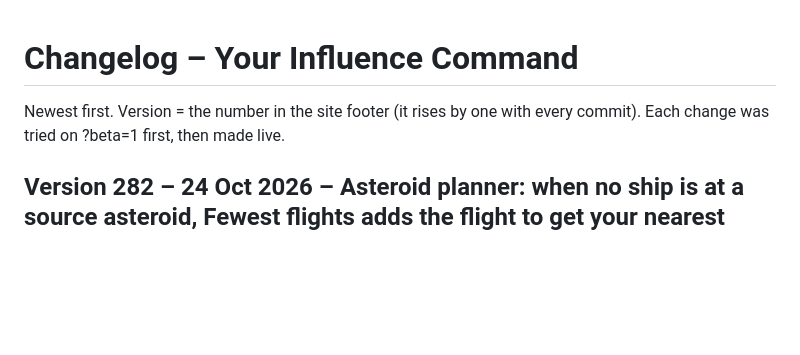
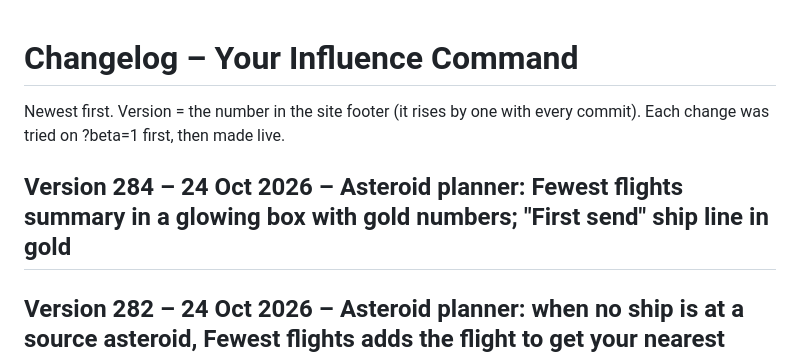
Before and after one commit to MarkyB71/your-command, a Markdown page: CHANGELOG.md, the part around the change. GitHub-like rendering; blank space fills up the shorter version.

Commit message:
Changelog: Version 284
Co-Authored-By: Claude Opus 5.5 <noreply@anthropic.com>
Claude-Session: https://claude.ai/code/session_01Nj3oKQZ8GpZ5kciRHdnHTb

```diff
--- a/CHANGELOG.md
+++ b/CHANGELOG.md
@@ -2,6 +2,7 @@
 
 Newest first. Version = the number in the site footer (it rises by one with every commit). Each change was tried on ?beta=1 first, then made live.
 
+## Version 284 – 24 Oct 2026 – Asteroid planner: Fewest flights summary in a glowing box with gold numbers; "First send" ship line in gold
 ## Version 282 – 24 Oct 2026 – Asteroid planner: when no ship is at a source asteroid, Fewest flights adds the flight to get your nearest ready ship there (with flight time)
 
 ## Version 279 – 24 Oct 2026 – Asteroid planner (Planners › Asteroid planner)
```
